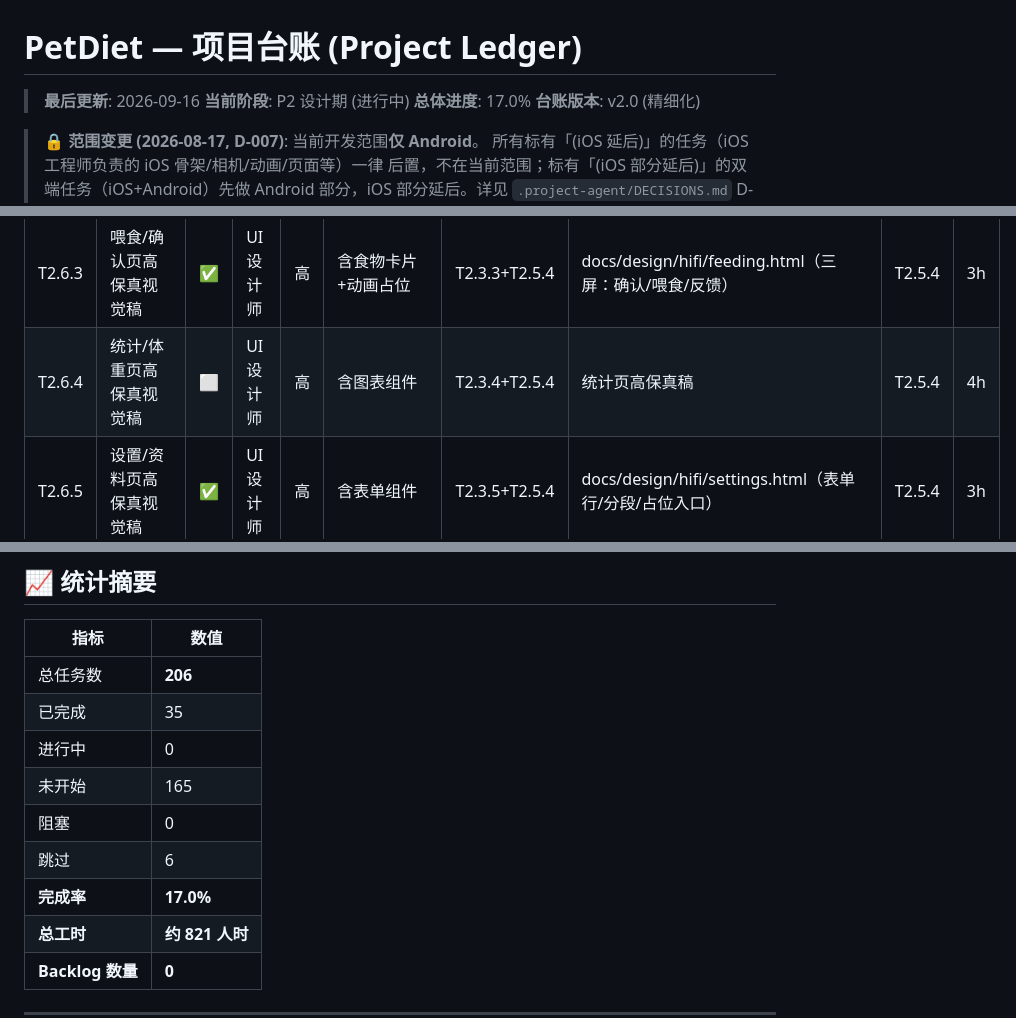
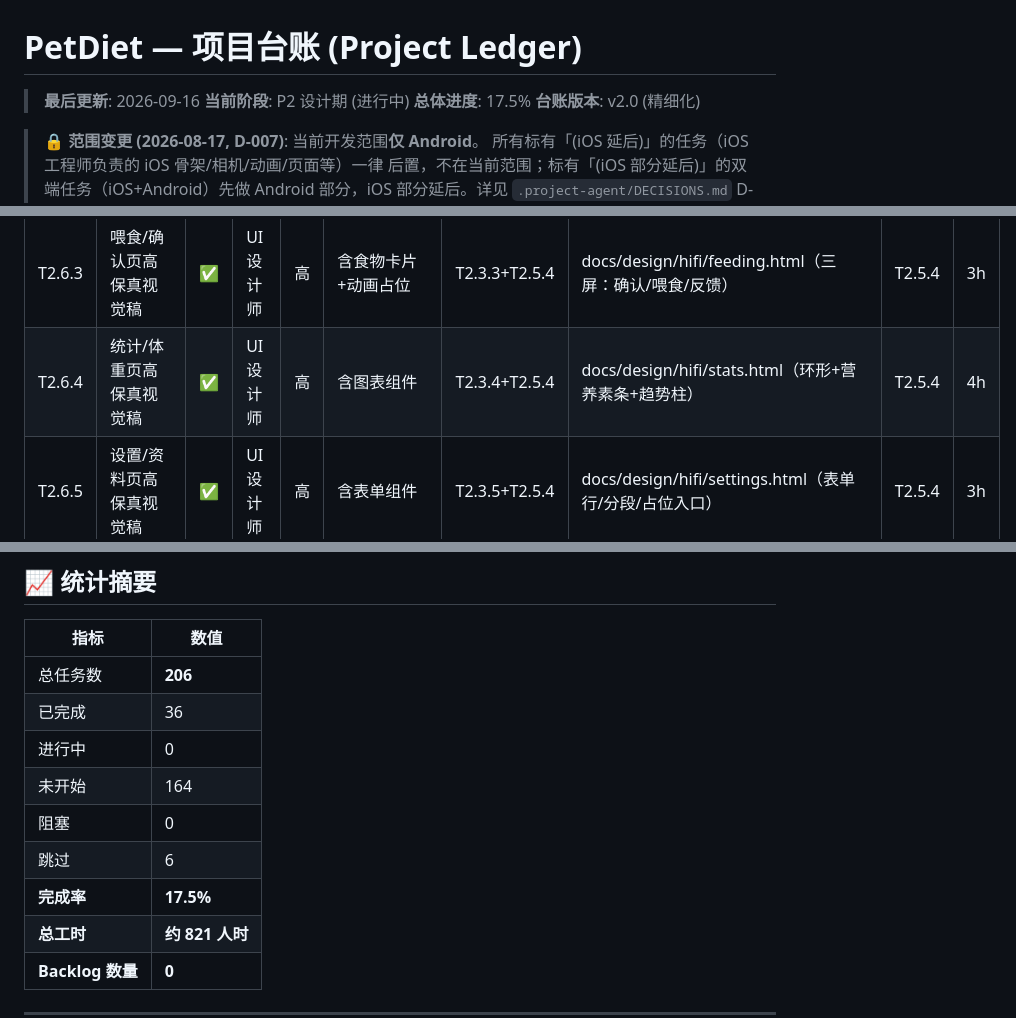
Before and after one commit to alecong032/PetDiet, a Markdown page: docs/ledger/LEDGER.md, 3 parts joined by grey strips. GitHub-like rendering.

Commit message:
docs(LEDGER): T2.6.4 完成标记（高保真稿 6/6）+ 待统一事项补充，P2 77%

```diff
--- a/docs/ledger/LEDGER.md
+++ b/docs/ledger/LEDGER.md
@@ -2,7 +2,7 @@
 
 > **最后更新**: 2026-09-16
 > **当前阶段**: P2 设计期 (进行中)
-> **总体进度**: 17.0%
+> **总体进度**: 17.5%
 > **台账版本**: v2.0 (精细化)
 
 > 🔒 **范围变更 (2026-08-17, D-007)**: 当前开发范围**仅 Android**。
@@ -121,7 +121,7 @@
 | T2.6.1 | 首页/宠物页高保真视觉稿 | ✅ | UI 设计师 | 高 | 像素级还原，亮/暗模式 | T2.3.1+T2.5.4 | docs/design/hifi/home.html | T2.5.4 | 4h |
 | T2.6.2 | 拍照/识别页高保真视觉稿 | ✅ | UI 设计师 | 高 | 含相机界面+识别结果 | T2.3.2+T2.5.4 | docs/design/hifi/capture.html（两屏：拍照 + 识别） | T2.5.4 | 4h |
 | T2.6.3 | 喂食/确认页高保真视觉稿 | ✅ | UI 设计师 | 高 | 含食物卡片+动画占位 | T2.3.3+T2.5.4 | docs/design/hifi/feeding.html（三屏：确认/喂食/反馈） | T2.5.4 | 3h |
-| T2.6.4 | 统计/体重页高保真视觉稿 | ⬜ | UI 设计师 | 高 | 含图表组件 | T2.3.4+T2.5.4 | 统计页高保真稿 | T2.5.4 | 4h |
+| T2.6.4 | 统计/体重页高保真视觉稿 | ✅ | UI 设计师 | 高 | 含图表组件 | T2.3.4+T2.5.4 | docs/design/hifi/stats.html（环形+营养素条+趋势柱） | T2.5.4 | 4h |
 | T2.6.5 | 设置/资料页高保真视觉稿 | ✅ | UI 设计师 | 高 | 含表单组件 | T2.3.5+T2.5.4 | docs/design/hifi/settings.html（表单行/分段/占位入口） | T2.5.4 | 3h |
 | T2.6.6 | 搜索/收藏页高保真视觉稿 | ✅ | UI 设计师 | 高 | 含搜索框+列表 | T2.3.6+T2.5.4 | docs/design/hifi/search.html | T2.5.4 | 3h |
 | T2.7.1 | 绘制 6 种宠物状态的动画分镜 | ⬜ | 动效设计师 | 中 | 每种状态 3-5 秒分镜 | T1.3.2 | 动画分镜稿 | T2.6.1 | 4h |
@@ -383,12 +383,12 @@
 | 指标 | 数值 |
 |------|------|
 | 总任务数 | **206** |
-| 已完成 | 35 |
+| 已完成 | 36 |
 | 进行中 | 0 |
-| 未开始 | 165 |
+| 未开始 | 164 |
 | 阻塞 | 0 |
 | 跳过 | 6 |
-| **完成率** | **17.0%** |
+| **完成率** | **17.5%** |
 | **总工时** | **约 821 人时** |
 | **Backlog 数量** | **0** |
 
```
Also changed, not shown: other parts of docs/ledger/LEDGER.md (+3 -1 lines).
